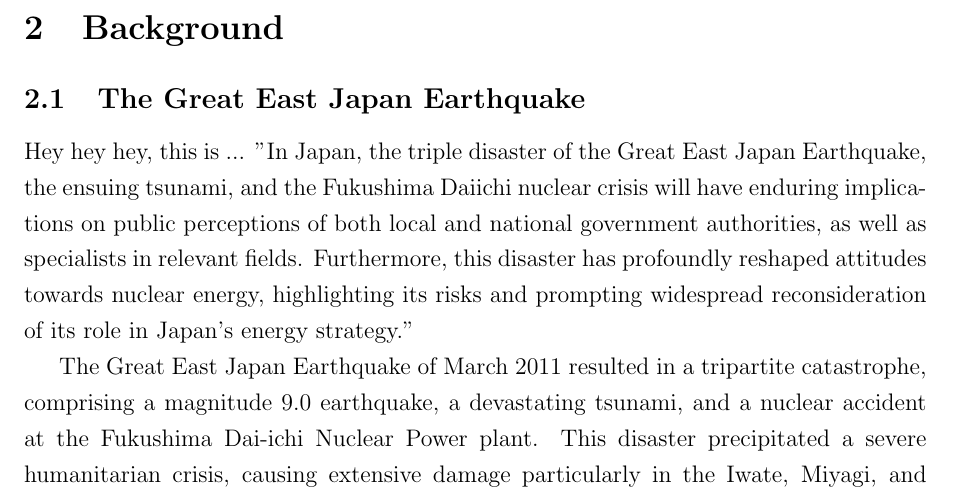
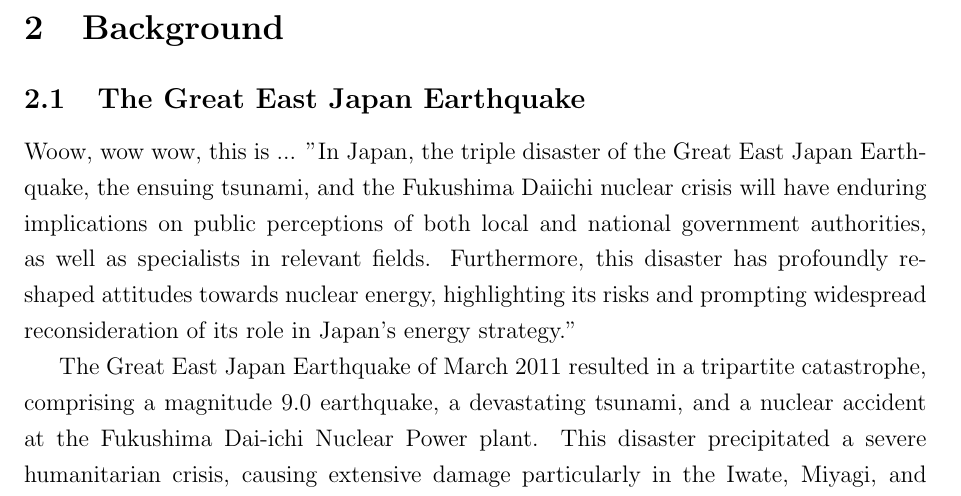
Before and after one commit to tomoto0/Outline, a LaTeX paper (Outline.tex): part of page 4 of 12, cut so that both start at the same text. Compiled offline with pdfLaTeX.

Commit message:
Updates from Overleaf

```diff
--- a/Outline.tex
+++ b/Outline.tex
@@ -50,7 +50,7 @@ By integrating these four elements - household decision-making, economic shocks
 \subsection{The Great East Japan Earthquake }
 \label{sec5.1}
 
- Hey hey hey, this is ... "In Japan, the triple disaster of the Great East Japan Earthquake, the ensuing tsunami, and the Fukushima Daiichi nuclear crisis will have enduring implications on public perceptions of both local and national government authorities, as well as specialists in relevant fields. Furthermore, this disaster has profoundly reshaped attitudes towards nuclear energy, highlighting its risks and prompting widespread reconsideration of its role in Japan's energy strategy."
+ Woow, wow wow, this is ... "In Japan, the triple disaster of the Great East Japan Earthquake, the ensuing tsunami, and the Fukushima Daiichi nuclear crisis will have enduring implications on public perceptions of both local and national government authorities, as well as specialists in relevant fields. Furthermore, this disaster has profoundly reshaped attitudes towards nuclear energy, highlighting its risks and prompting widespread reconsideration of its role in Japan's energy strategy."
 
 
 
```
